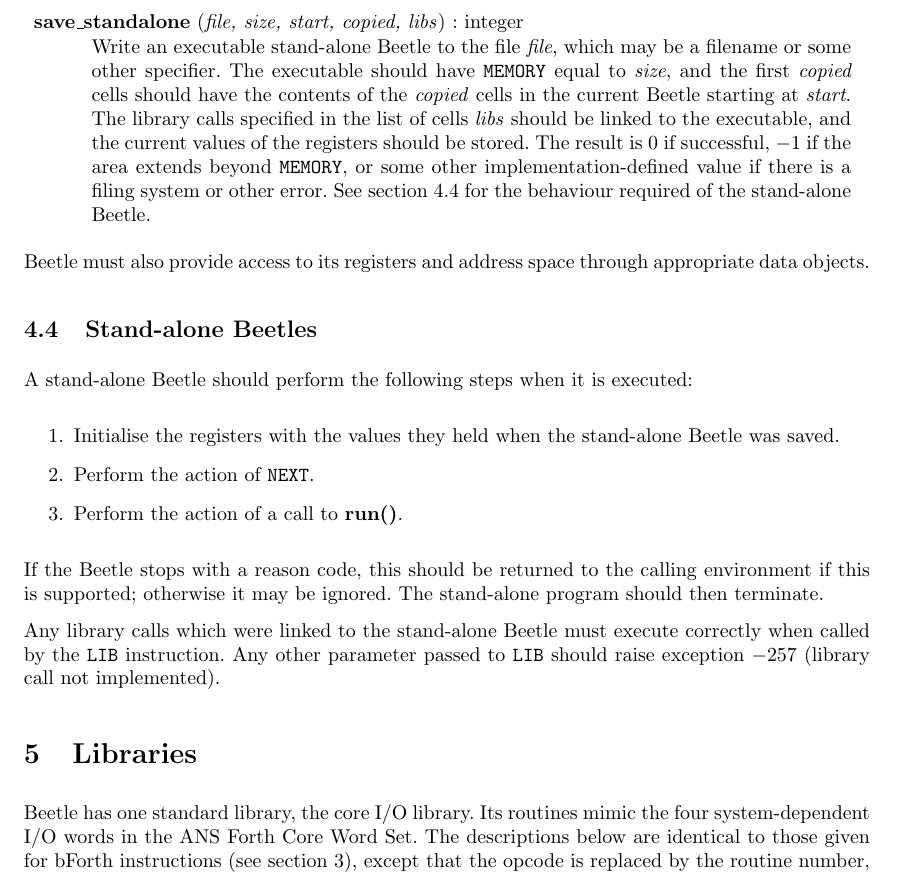
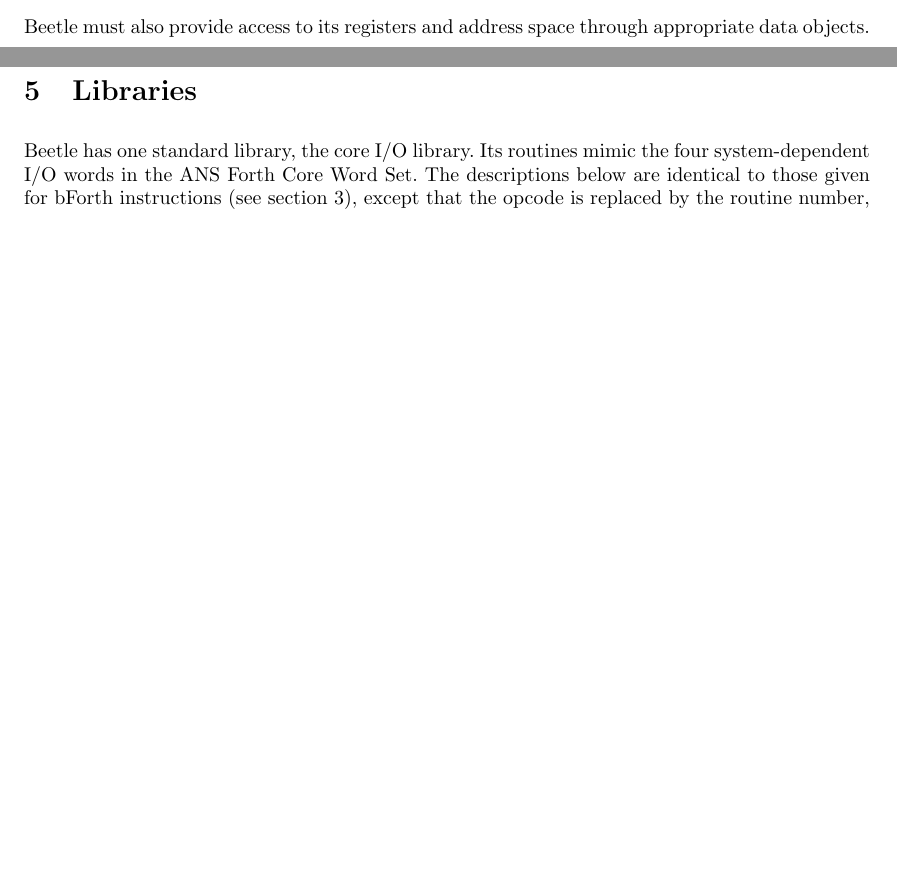
Before and after one commit to rrthomas/beetle, a LaTeX paper (doc/beetle.tex): part of page 17 of 18 before the commit and two parts of pages 16 and 17 of 17 after it, the two joined at a grey line, cut at the place of the change, the shorter picture padded with empty space. Compiled offline with pdfLaTeX.

Commit message:
Remove notion of a “standalone” Beetle, and the save_standalone call
This has never been used, and doesn’t make much sense in a modern
setting (effectively it’s asking Beetle to produce a statically-linked
version of itself, a job better left to a linker).

```diff
--- a/doc/beetle.tex
+++ b/doc/beetle.tex
@@ -951,43 +950,10 @@ Beetle must provide:
     to the implementation whether particular library calls may be loaded
     more than once; if this is allowed, the old version should be
     overwritten by the new.}
-\iface{save\_standalone}{file, size, start, copied, libs}{integer}{Write an
-    executable stand-alone Beetle to the file \textit{file}, which may be a
-    filename or some other specifier. The executable should have {\tt
-    MEMORY} equal to \textit{size}, and the first \textit{copied} cells should
-    have the contents of the \textit{copied} cells in the current Beetle
-    starting at \textit{start}. The library calls specified in the list of
-    cells \textit{libs} should be linked to the executable, and the current
-    values of the registers should be stored. The result is 0 if successful,
-    $-1$ if the area extends beyond {\tt MEMORY}, or some other
-    implementation-defined value if there is a filing system or other error. See
-    section~\ref{standalone} for the behaviour required of the stand-alone
-    Beetle.}
 \end{description}
 
 Beetle must also provide access to its registers and address space through
 appropriate data objects.
-
-
-\subsection{Stand-alone Beetles}
-\label{standalone}
-
-A stand-alone Beetle should perform the following steps when it is executed:
-
-\begin{enumerate}
-\item Initialise the registers with the values they held when the
-    stand-alone Beetle was saved.
-\item Perform the action of {\tt NEXT}.
-\item Perform the action of a call to {\bf run()}.
-\end{enumerate}
-
-If the Beetle stops with a reason code, this should be returned to the calling
-environment if this is supported; otherwise it may be ignored. The stand-alone
-program should then terminate.
-
-Any library calls which were linked to the stand-alone Beetle must execute
-correctly when called by the {\tt LIB} instruction. Any other parameter passed
-to {\tt LIB} should raise exception $-257$ (library call not implemented).
 
 
 \section{Libraries}
```
Also changed, not shown: doc/cbeetle.tex (+6 -10 lines), doc/beetle.tex (7 more changed lines).
